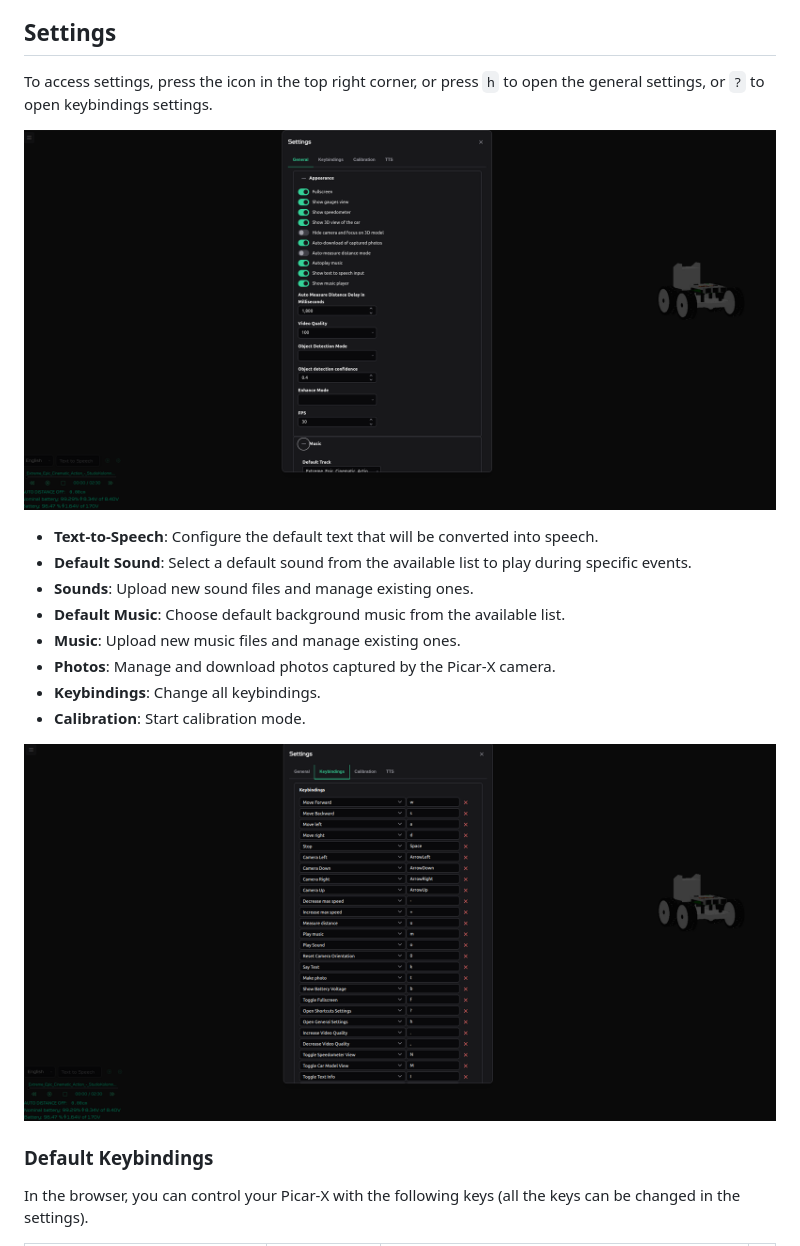
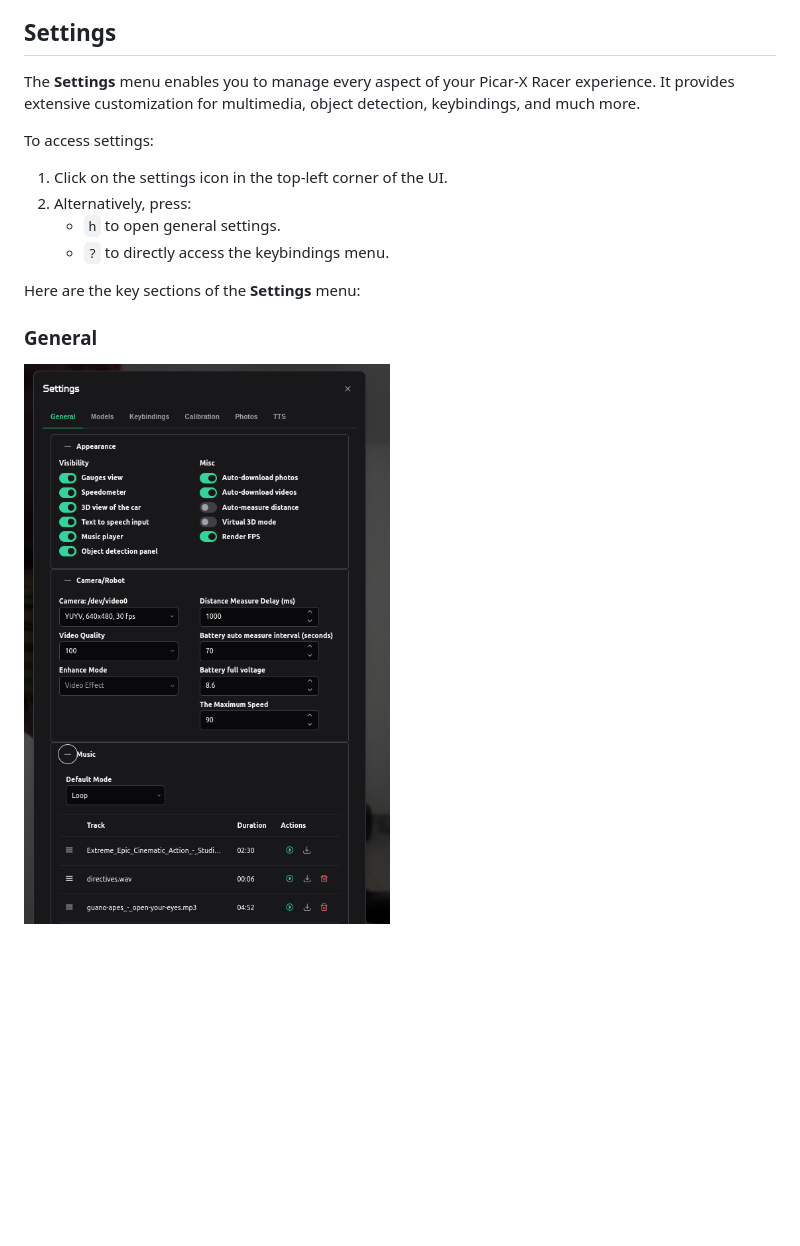
Before and after one commit to KarimAziev/picar-x-racer, a Markdown page: README.md, the part around one of its changes. GitHub-like rendering; pictures changed too: demo/settings-appearance.png, demo/settings-keybindings.png; blank space fills up the shorter version.

Commit message:
docs: Update README with badges and reorganize settings section

```diff
--- a/README.md
+++ b/README.md
@@ -150,22 +159,18 @@ After navigating to the control interface, you can customize your experience via
 
 ## Settings
 
-To access settings, press the icon in the top right corner, or press `h` to open the general settings, or `?` to open keybindings settings.
+The **Settings** menu enables you to manage every aspect of your Picar-X Racer experience. It provides extensive customization for multimedia, object detection, keybindings, and much more.
 
-![Alt text](./demo/settings-appearance.png)
+To access settings:
 
-- **Text-to-Speech**: Configure the default text that will be converted into speech.
-- **Default Sound**: Select a default sound from the available list to play during specific events.
-- **Sounds**: Upload new sound files and manage existing ones.
-- **Default Music**: Choose default background music from the available list.
-- **Music**: Upload new music files and manage existing ones.
-- **Photos**: Manage and download photos captured by the Picar-X camera.
-- **Keybindings**: Change all keybindings.
-- **Calibration**: Start calibration mode.
+1. Click on the settings icon in the top-left corner of the UI.
+2. Alternatively, press:
+   - `h` to open general settings.
+   - `?` to directly access the keybindings menu.
 
-![Alt text](./demo/settings-keybindings.png)
+Here are the key sections of the **Settings** menu:
 
-### Default Keybindings
+### General
 
-In the browser, you can control your Picar-X with the following keys (all the keys can be changed in the settings).
+![Settings Menu](./demo/settings-appearance.png)
 
```
Also changed, not shown: other parts of README.md (+127 -120 lines), demo/settings-models.png (added).
